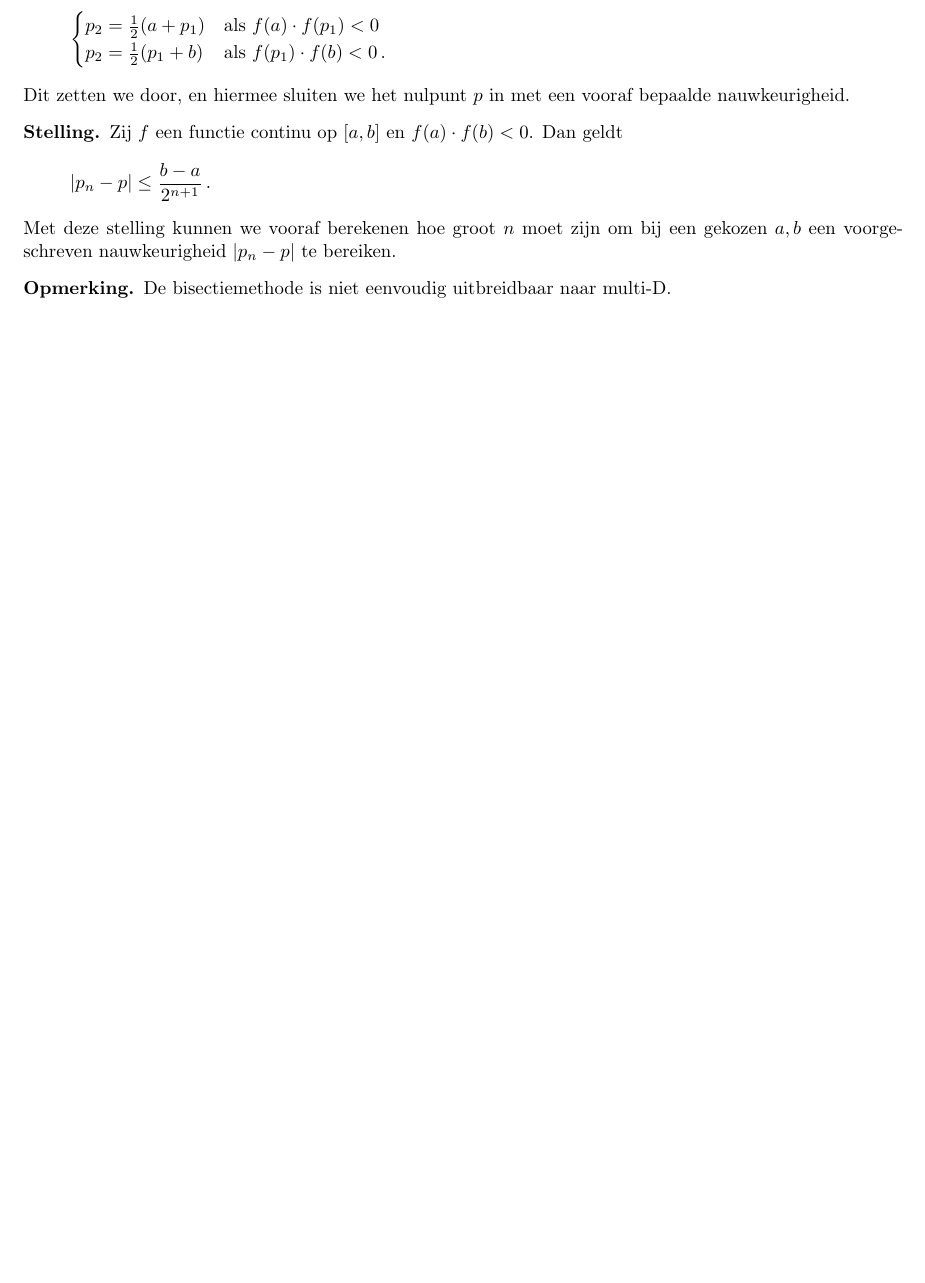
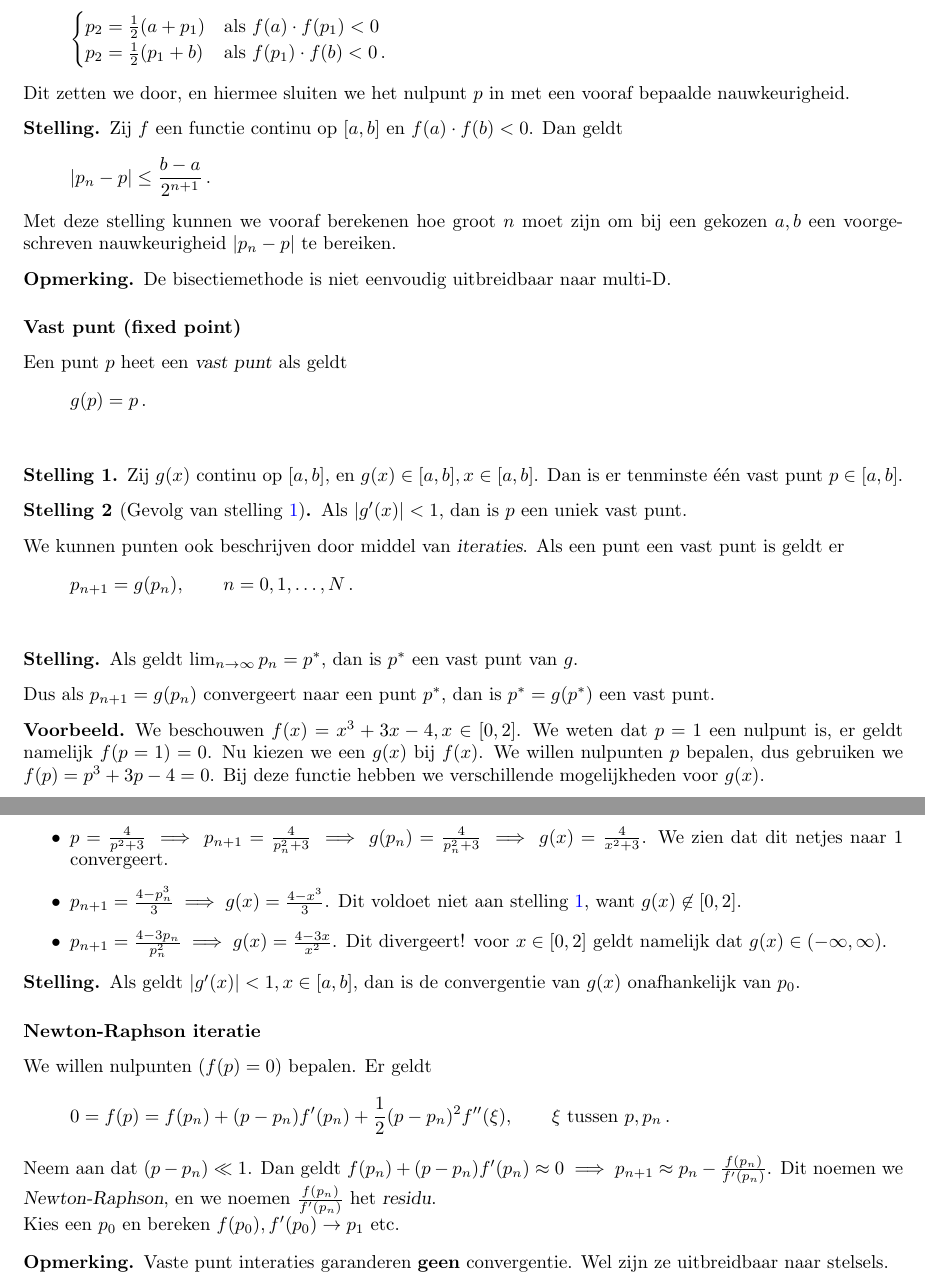
Before and after one commit to PHPirates/2WN20-summary, a LaTeX document (samenvatting.tex, which reads 2wn20summary.cls): part of page 19 of 22 before the commit and two parts of pages 20 and 21 of 24 after it, the two joined at a grey line, cut so that both start at the same text, the shorter picture padded with empty space. Compiled offline with pdfLaTeX.

Commit message:
Finishec college 10

```diff
--- a/2wn20summary.cls
+++ b/2wn20summary.cls
@@ -82,6 +82,7 @@
 \newtheorem*{voorbeeld}{Voorbeeld}
 \newtheorem*{define}{Definitie}
 \newtheorem*{theorem}{Stelling}
+\newtheorem{theonum}{Stelling}
 \newtheorem*{lemma}{Lemma}
 \newtheorem*{opm}{Opmerking}
 \newtheorem*{gevolg}{Gevolg}
--- a/samenvatting.tex
+++ b/samenvatting.tex
@@ -789,7 +790,53 @@
 					De bisectiemethode is niet eenvoudig uitbreidbaar naar multi-D.
 				\end{opm}
 
-	\newpage
+			\subsubsection{Vast punt (fixed point)}
+				Een punt $p$ heet een \indx{vast punt} als geldt
+				\[
+					g(p)=p\,.
+				\]
+				\begin{theonum}\label{10-1}
+					Zij $g(x)$ continu op $ [a,b] $, en $ g(x) \in [a,b], x \in [a,b] $. Dan is er tenminste \'e\'en vast punt $ p \in [a,b] $.
+				\end{theonum}
+
+				\begin{theonum}[Gevolg van stelling \ref{10-1}]\label{10-2}
+					Als $ \abs{g'(x)} < 1 $, dan is $p$ een uniek vast punt.
+				\end{theonum}
+				We kunnen punten ook beschrijven door middel van \indx{iteraties}. Als een punt een vast punt is geldt er
+				\[
+					p_{n+1} = g(p_n), \qquad n=0,1,\dotsc,N\,.
+				\]
+				\begin{theorem}
+					Als geldt $ \lim_{n \to \infty}p_n = p^* $, dan is $p^*$ een vast punt van $g$.
+				\end{theorem}
+				Dus als $ p_{n+1} = g(p_n) $ convergeert naar een punt $p^*$, dan is $ p^*=g(p^*) $ een vast punt.
+
+				\begin{voorbeeld}
+					We beschouwen $ f(x) = x^3 + 3x - 4, x \in [0,2] $. We weten dat $p=1$ een nulpunt is, er geldt namelijk $ f(p=1)=0 $. Nu kiezen we een $g(x)$ bij $f(x)$. We willen nulpunten $p$ bepalen, dus gebruiken we $ f(p) = p^3 + 3p - 4 = 0 $. Bij deze functie hebben we verschillende mogelijkheden voor $g(x)$.
+					\begin{itemize}
+						\item $ p = \frac{4}{p^2+3} \implies p_{n+1}=\frac{4}{p_n^2 + 3} \implies g(p_n) = \frac{4}{p_n^2 + 3} \implies g(x) = \frac{4}{x^2 + 3}$. We zien dat dit netjes naar $1$ convergeert.
+						\item $ p_{n+1} = \frac{4-p_n^3}{3} \implies g(x) = \frac{4-x^3}{3} $. Dit voldoet niet aan stelling \ref{10-1}, want $ g(x) \not \in [0,2] $.
+						\item $ p_{n+1} = \frac{4-3p_n}{p_n^2} \implies g(x) = \frac{4-3x}{x^2}$. Dit divergeert! voor $ x \in [0,2] $ geldt namelijk dat $ g(x) \in (-\infty,\infty) $.
+					\end{itemize}
+				\end{voorbeeld}
+
+				\begin{theorem}
+					Als geldt $ \abs{g'(x)}< 1, x \in [a,b] $, dan is de convergentie van $g(x)$ onafhankelijk van $ p_0 $.
+				\end{theorem}
+
+			\subsubsection{Newton-Raphson iteratie}
+				We willen nulpunten ($ f(p)=0 $) bepalen. Er geldt
+				\[
+					0 = f(p) = f(p_n) + (p-p_n)f'(p_n) + \frac{1}{2}(p-p_n)^2 f''(\xi), \qquad \xi \text { tussen } p,p_n\,.
+				\]
+				Neem aan dat $ (p-p_n) \ll 1$. Dan geldt $ f(p_n) + (p-p_n)f'(p_n) \approx 0 \implies p_{n+1} \approx p_n - \frac{f(p_n)}{f'(p_n)} $. Dit noemen we \indx{Newton-Raphson}, en we noemen $ \frac{f(p_n)}{f'(p_n)} $ het \indx{residu}.
+
+				Kies een $ p_0 $ en bereken $ f(p_0), f'(p_0) \to p_1$ etc.
+
+				\begin{opm}
+					Vaste punt interaties garanderen \textbf{geen} convergentie. Wel zijn ze uitbreidbaar naar stelsels.
+				\end{opm}
+        \newpage
 	\section{College 11}
 		\subsection{Numerieke integratie}
 		We proberen $ \int_a^b f(x) \d x $ te benaderen.
```
Also changed, not shown: samenvatting.tex (1 more changed lines).
